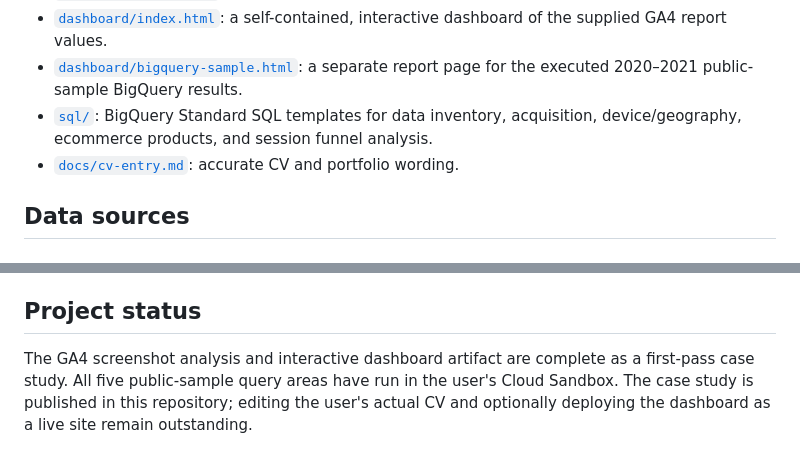
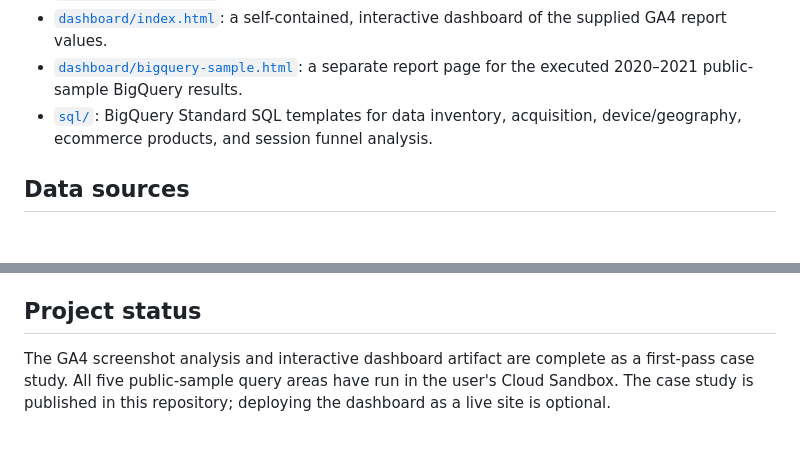
Before and after one commit to mahima68/Google-Merchandise-Store-Analytics, a Markdown page: README.md, 2 parts joined by grey strips. Rendered like a GitHub page.

Commit message:
Remove CV references from README.md

```diff
--- a/README.md
+++ b/README.md
@@ -16,7 +16,6 @@ Understand how shoppers arrive, engage, browse products, and purchase; identify
 - [`dashboard/index.html`](dashboard/index.html): a self-contained, interactive dashboard of the supplied GA4 report values.
 - [`dashboard/bigquery-sample.html`](dashboard/bigquery-sample.html): a separate report page for the executed 2020–2021 public-sample BigQuery results.
 - [`sql/`](sql/): BigQuery Standard SQL templates for data inventory, acquisition, device/geography, ecommerce products, and session funnel analysis.
-- [`docs/cv-entry.md`](docs/cv-entry.md): accurate CV and portfolio wording.
 
 ## Data sources
 
@@ -55,4 +54,4 @@ See Google's [BigQuery sample dataset guide](https://developers.google.com/analy
 
 ## Project status
 
-The GA4 screenshot analysis and interactive dashboard artifact are complete as a first-pass case study. All five public-sample query areas have run in the user's Cloud Sandbox. The case study is published in this repository; editing the user's actual CV and optionally deploying the dashboard as a live site remain outstanding.
+The GA4 screenshot analysis and interactive dashboard artifact are complete as a first-pass case study. All five public-sample query areas have run in the user's Cloud Sandbox. The case study is published in this repository; deploying the dashboard as a live site is optional.
```
